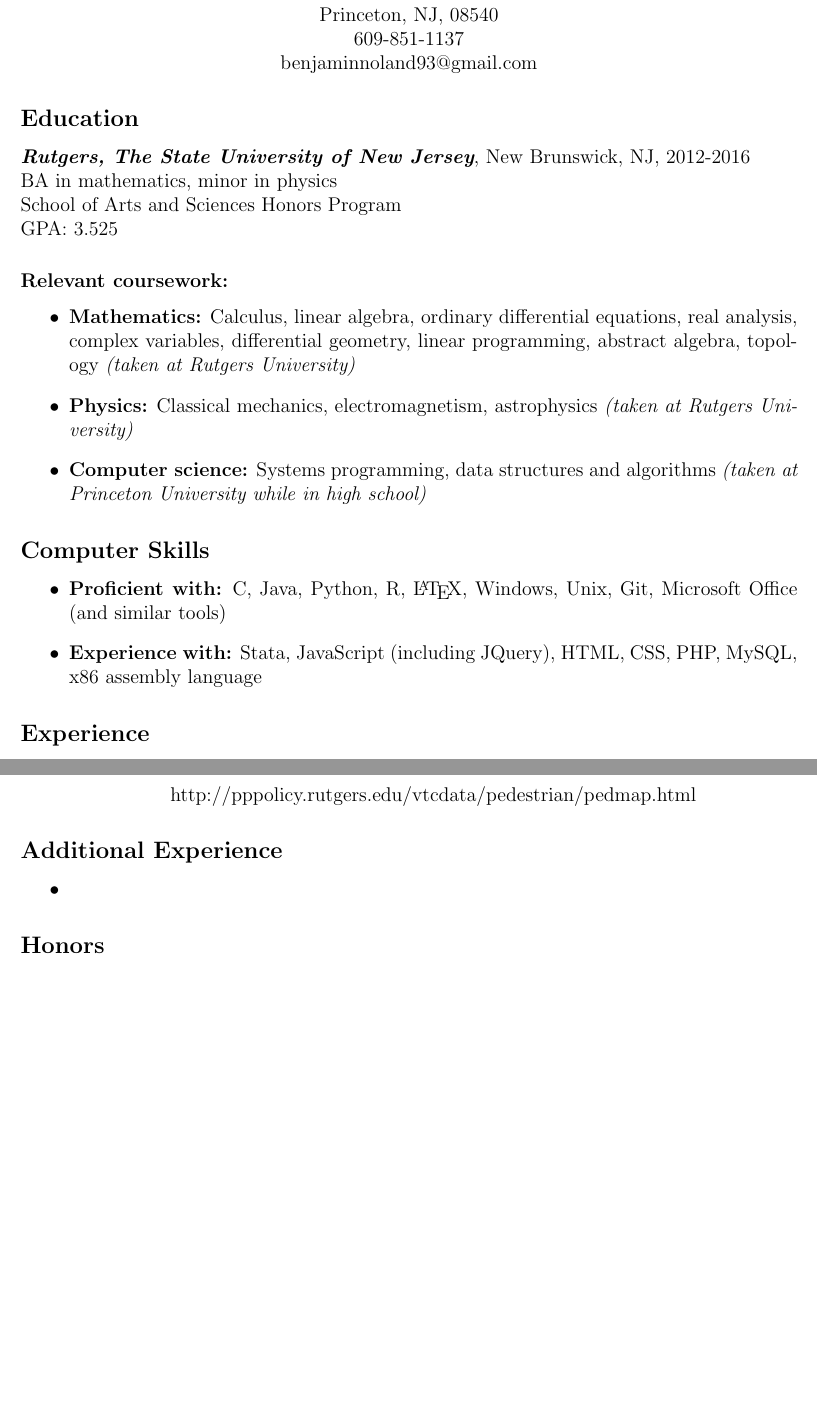
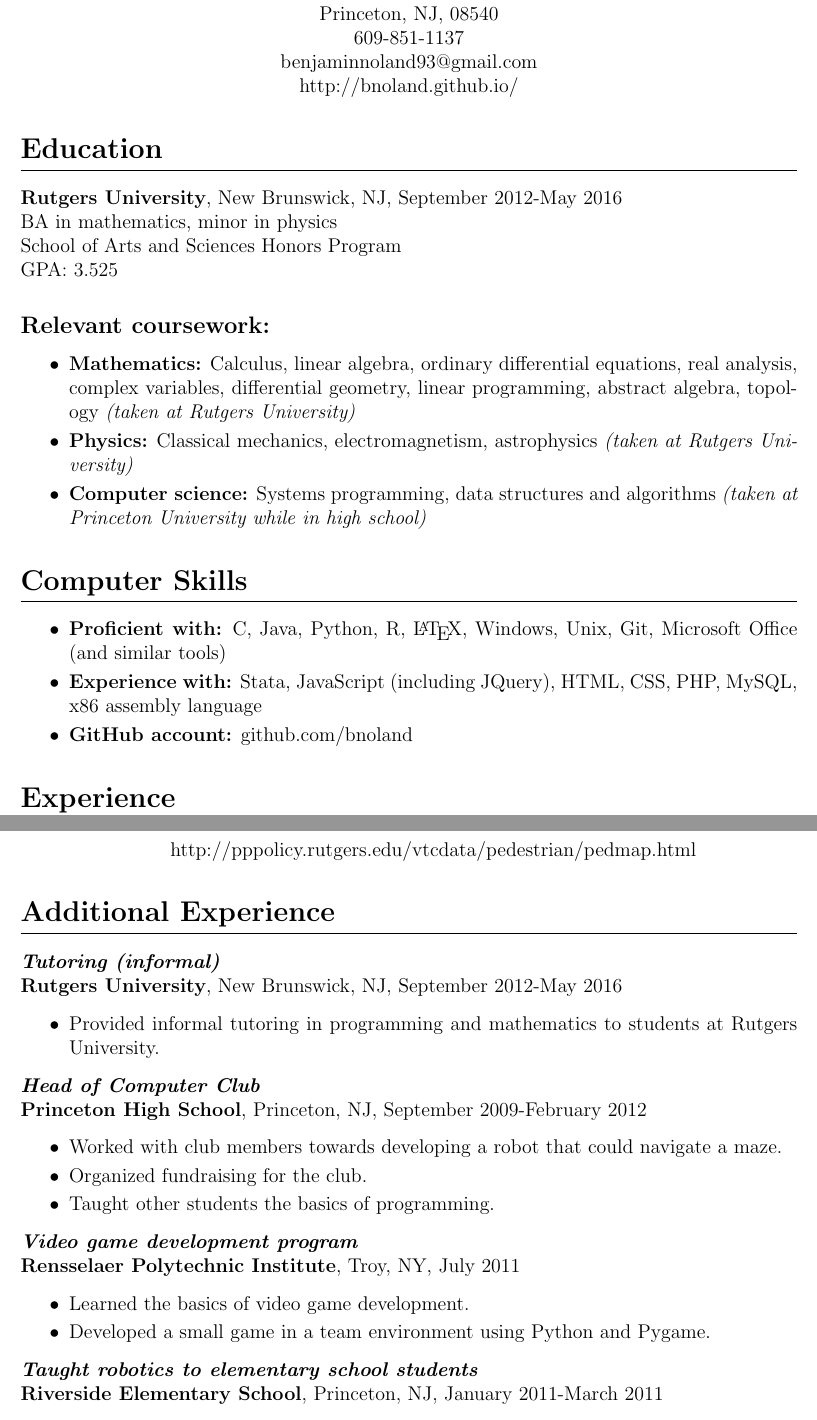
Before and after one commit to bnoland/resume, a LaTeX document (main2.tex): two parts of pages 1 and 2 of 2, joined at a grey line, cut so that both start at the same text, the shorter picture padded with empty space. Compiled offline with pdfLaTeX.

Commit message:
Added material to main2.tex

```diff
--- a/main2.tex
+++ b/main2.tex
@@ -11,15 +17,16 @@
 \moveleft.5\hoffset\centerline{609-851-1137}
 \moveleft.5\hoffset\centerline{benjaminnoland93@gmail.com}
 %\moveleft.5\hoffset\centerline{benjamin.noland@rutgers.edu}
+\moveleft.5\hoffset\centerline{http://bnoland.github.io/}
 
-\subsection*{Education}
+\section*{Education}
 
-\textit{\textbf{Rutgers, The State University of New Jersey}}, New Brunswick, NJ, 2012-2016 \\
+\textbf{Rutgers University}, New Brunswick, NJ, September 2012-May 2016 \\
 BA in mathematics, minor in physics \\
 School of Arts and Sciences Honors Program \\
 GPA: 3.525
 
-\subsubsection*{Relevant coursework:}
+\subsection*{Relevant coursework:}
 \begin{itemize}
 \item
 \textbf{Mathematics:} Calculus, linear algebra, ordinary differential equations, real analysis, complex variables, differential geometry, linear programming, abstract algebra, topology \textit{(taken at Rutgers University)}
@@ -33,14 +40,15 @@
 Systems programming, data structures and algorithms \textit{(taken at Princeton University while in high school)}
 \end{itemize}
 
-\subsection*{Computer Skills}
+\section*{Computer Skills}
 \begin{itemize}
 \item
 \textbf{Proficient with:} C, Java, Python, R, \LaTeX, Windows, Unix, Git, Microsoft Office (and similar tools)
-
 \item
 \textbf{Experience with:} Stata, JavaScript (including JQuery), HTML, CSS, PHP, MySQL, x86 assembly language
+\item
+\textbf{GitHub account:} github.com/bnoland
 \end{itemize}
 
-\subsection*{Experience}
+\section*{Experience}
 
@@ -64,10 +72,35 @@
 \centering{http://pppolicy.rutgers.edu/vtcdata/pedestrian/pedmap.html}
 \end{itemize}
 
-\subsection*{Additional Experience}
+\section*{Additional Experience}
 
+\textit{\textbf{Tutoring (informal)}} \\
+\textbf{Rutgers University}, New Brunswick, NJ, September 2012-May 2016
 \begin{itemize}
 \item
+Provided informal tutoring in programming and mathematics to students at Rutgers University.
 \end{itemize}
 
-\subsection*{Honors}
+\textit{\textbf{Head of Computer Club}} \\
+\textbf{Princeton High School}, Princeton, NJ, September 2009-February 2012
+\begin{itemize}
+\item
+Worked with club members towards developing a robot that could navigate a maze.
+\item
+Organized fundraising for the club.
+\item
+Taught other students the basics of programming.
+\end{itemize}
+
+\textit{\textbf{Video game development program}} \\
+\textbf{Rensselaer Polytechnic Institute}, Troy, NY, July 2011
+\begin{itemize}
+\item
+Learned the basics of video game development.
+\item
+Developed a small game in a team environment using Python and Pygame.
+\end{itemize}
+
+\textit{\textbf{Taught robotics to elementary school students}} \\
+\textbf{Riverside Elementary School}, Princeton, NJ, January 2011-March 2011
+\begin{itemize}
```
Also changed, not shown: main2.tex (27 more changed lines).
